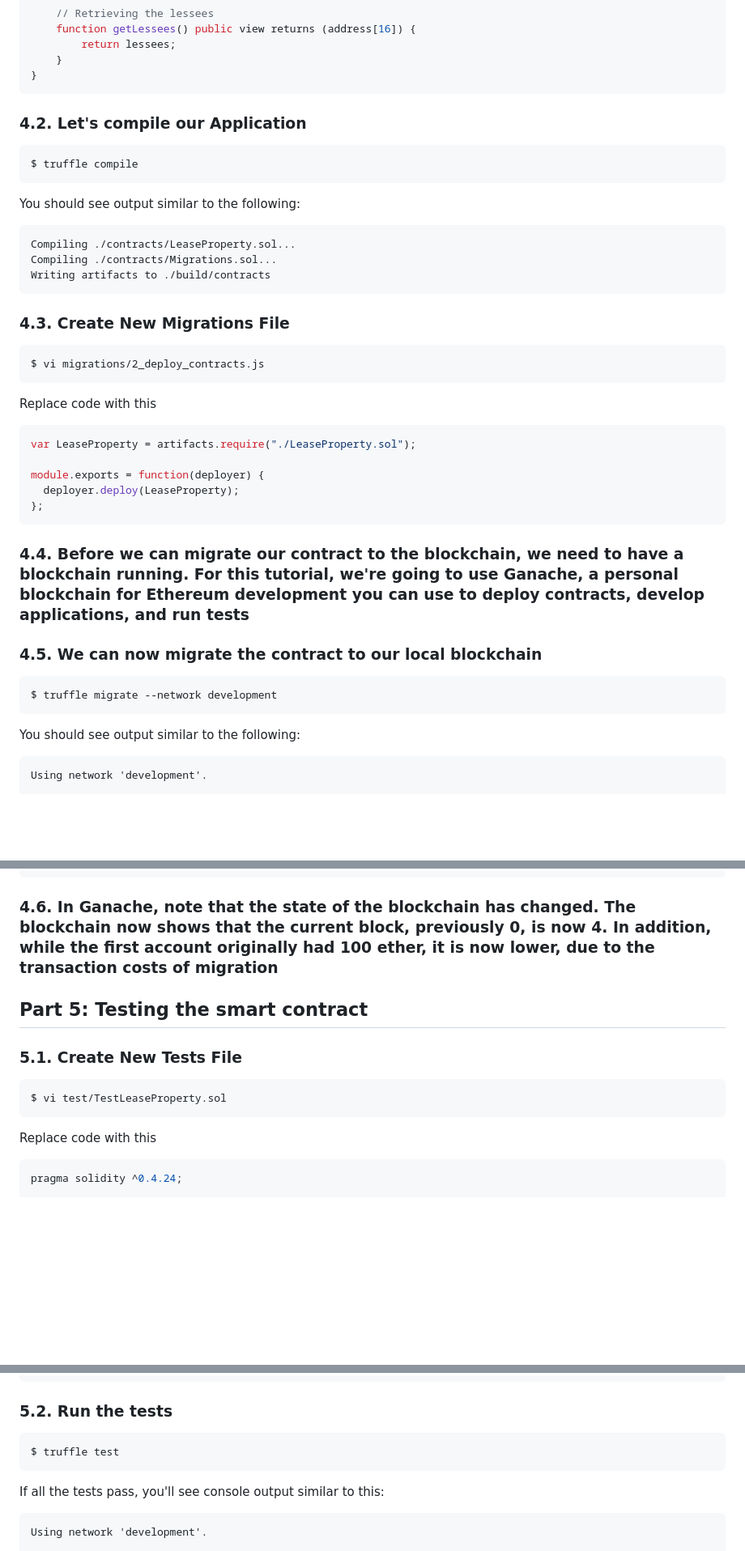
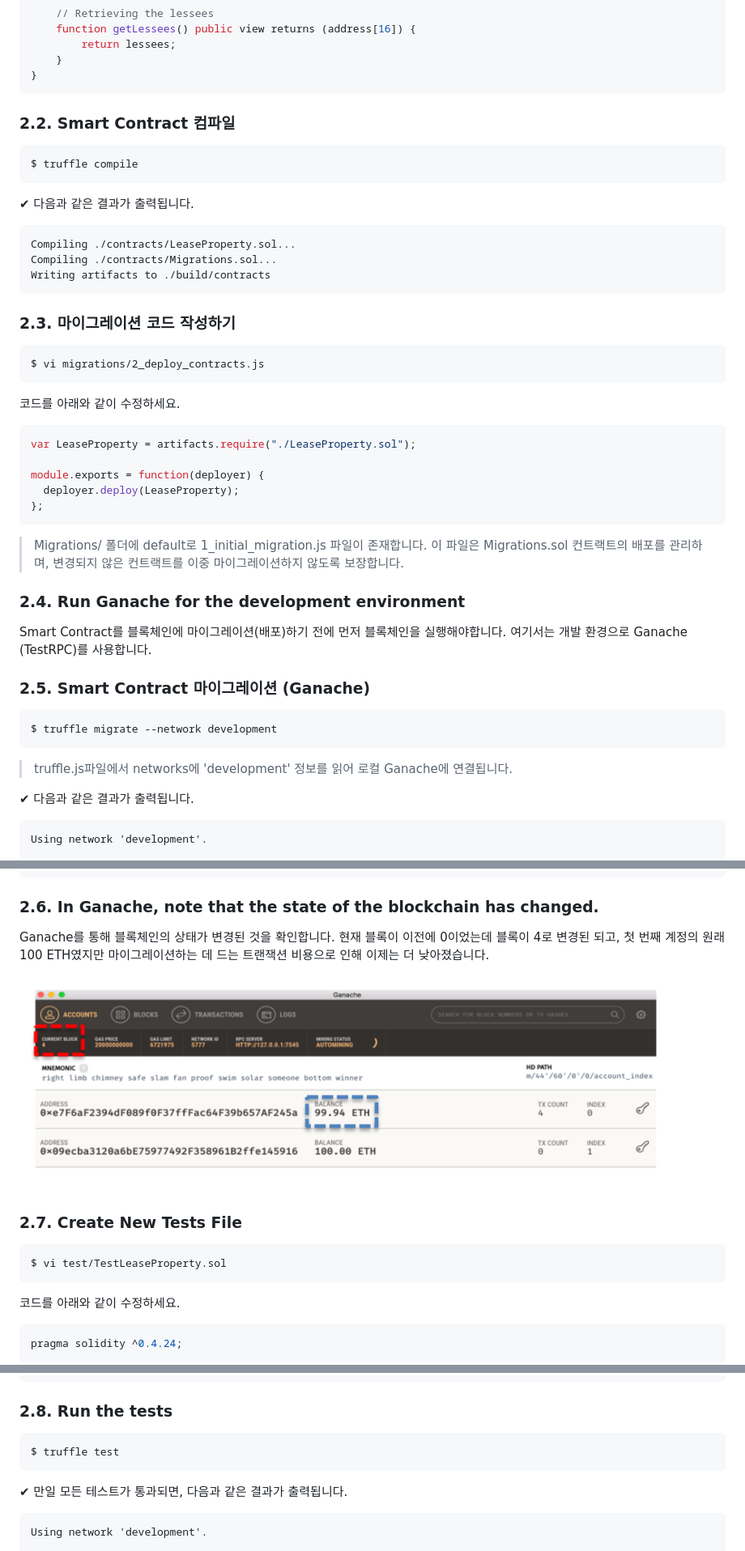
Before and after one commit to awslego/house-rental, a Markdown page: README.md, 3 parts joined by grey strips. Shown: that part at 81% size. Rendered like a GitHub page; pictures changed too: ganache_setting.png (added); blank space fills up the shorter version.

````diff
--- a/README.md
+++ b/README.md
@@ -96,24 +95,24 @@ contract LeaseProperty {
 }
 ```
 
-### 4.2. Let's compile our Application
+### 2.2. Smart Contract 컴파일
 ```
 $ truffle compile
 ```
 
-You should see output similar to the following:
+✔︎ 다음과 같은 결과가 출력됩니다.
 ```
 Compiling ./contracts/LeaseProperty.sol...
 Compiling ./contracts/Migrations.sol...
 Writing artifacts to ./build/contracts
 ```
 
-### 4.3. Create New Migrations File
+### 2.3. 마이그레이션 코드 작성하기
 ```
 $ vi migrations/2_deploy_contracts.js
 ```
 
-Replace code with this
+코드를 아래와 같이 수정하세요.
 ```javascript
 var LeaseProperty = artifacts.require("./LeaseProperty.sol");
 
@@ -121,15 +120,21 @@ module.exports = function(deployer) {
   deployer.deploy(LeaseProperty);
 };
 ```
+> Migrations/ 폴더에 default로 1_initial_migration.js 파일이 존재합니다.
+> 이 파일은 Migrations.sol 컨트랙트의 배포를 관리하며, 변경되지 않은 컨트랙트를 이중 마이그레이션하지 않도록 보장합니다.
 
-### 4.4. Before we can migrate our contract to the blockchain, we need to have a blockchain running. For this tutorial, we're going to use Ganache, a personal blockchain for Ethereum development you can use to deploy contracts, develop applications, and run tests
+### 2.4. Run Ganache for the development environment
 
-### 4.5. We can now migrate the contract to our local blockchain
+Smart Contract를 블록체인에 마이그레이션(배포)하기 전에 먼저 블록체인을 실행해야합니다.
+여기서는 개발 환경으로 Ganache (TestRPC)를 사용합니다.
+
+### 2.5. Smart Contract 마이그레이션 (Ganache)
 ```
 $ truffle migrate --network development
 ```
+> truffle.js파일에서 networks에 'development' 정보를 읽어 로컬 Ganache에 연결됩니다.
 
-You should see output similar to the following:
+✔︎ 다음과 같은 결과가 출력됩니다.
 ```
 Using network 'development'.
 
@@ -149,15 +154,18 @@ Saving successful migration to network...
 Saving artifacts...
 ```
 
-### 4.6. In Ganache, note that the state of the blockchain has changed. The blockchain now shows that the current block, previously 0, is now 4. In addition, while the first account originally had 100 ether, it is now lower, due to the transaction costs of migration
+### 2.6. In Ganache, note that the state of the blockchain has changed.
 
-## Part 5: Testing the smart contract
-### 5.1. Create New Tests File
+Ganache를 통해 블록체인의 상태가 변경된 것을 확인합니다.
+현재 블록이 이전에 0이었는데 블록이 4로 변경된 되고, 첫 번째 계정의 원래 100 ETH였지만 마이그레이션하는 데 드는 트랜잭션 비용으로 인해 이제는 더 낮아졌습니다.
+![Alt text](ganache_setting.png)
+
+### 2.7. Create New Tests File
 ```
 $ vi test/TestLeaseProperty.sol
 ```
 
-Replace code with this
+코드를 아래와 같이 수정하세요.
 ```solidity
 pragma solidity ^0.4.24;
 
@@ -193,12 +201,12 @@ contract TestLeaseProperty {
     }
 }
 ```
-### 5.2. Run the tests
+### 2.8. Run the tests
 ```
 $ truffle test
 ```
 
-If all the tests pass, you'll see console output similar to this:
+✔︎ 만일 모든 테스트가 통과되면, 다음과 같은 결과가 출력됩니다.
 ```
 Using network 'development'.
 
````
Also changed, not shown: other parts of README.md (+80 -82 lines), box-img-lg.png (deleted), box-img-sm.png (deleted), metamask_setting.png (added), package-lock.png (added).
